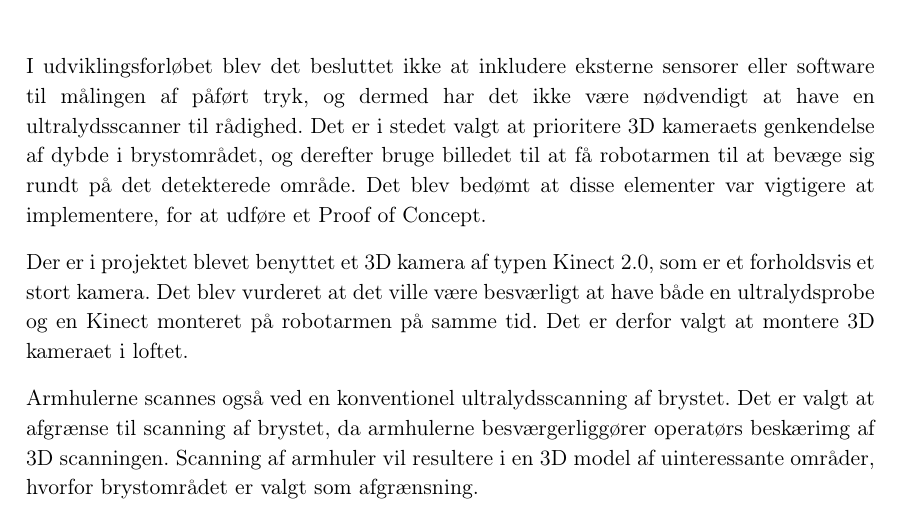
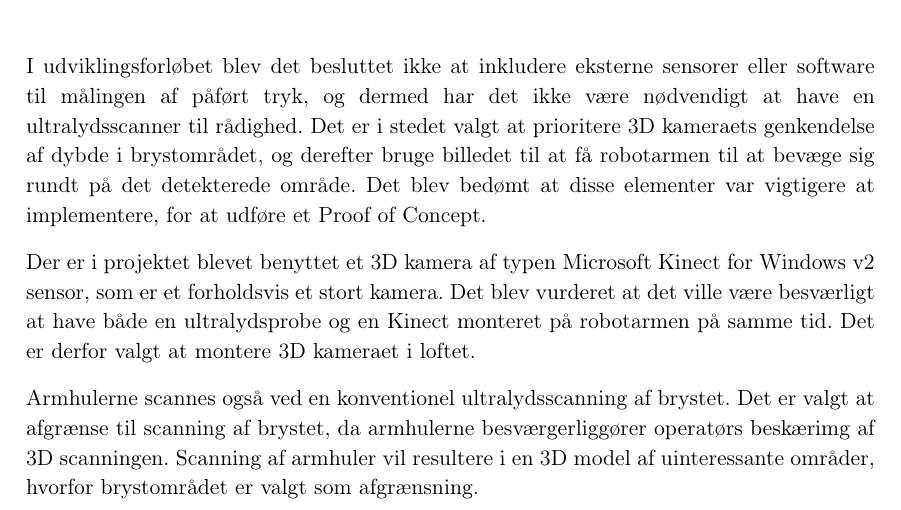
Before and after one commit to zeroregard/Automatic-Sonography, a LaTeX book (Rapportskrivning/LaTeX/Projektrapport.tex, which reads Rapportskrivning/LaTeX/rfiler/Afgransning.tex): part of page 16 of 51, cut so that both start at the same text. Compiled offline with pdfLaTeX.

Commit message:
Afgrænsning rettet

```diff
--- a/Rapportskrivning/LaTeX/rfiler/Afgransning.tex
+++ b/Rapportskrivning/LaTeX/rfiler/Afgransning.tex
@@ -3,6 +3,6 @@
 
 I udviklingsforløbet blev det besluttet ikke at inkludere eksterne sensorer eller software til målingen af påført tryk, og dermed har det ikke være nødvendigt at have en ultralydsscanner til rådighed. Det er i stedet valgt at prioritere 3D kameraets genkendelse af dybde i brystområdet, og derefter bruge billedet til at få robotarmen til at bevæge sig rundt på det detekterede område. Det blev bedømt at disse elementer var vigtigere at implementere, for at udføre et Proof of Concept.
 
-Der er i projektet blevet benyttet et 3D kamera af typen Kinect 2.0, som er et forholdsvis et stort kamera. Det blev vurderet at det ville være besværligt at have både en ultralydsprobe og en Kinect monteret på robotarmen på samme tid. Det er derfor valgt at montere 3D kameraet i loftet.
+Der er i projektet blevet benyttet et 3D kamera af typen Microsoft Kinect for Windows v2 sensor, som er et forholdsvis et stort kamera. Det blev vurderet at det ville være besværligt at have både en ultralydsprobe og en Kinect monteret på robotarmen på samme tid. Det er derfor valgt at montere 3D kameraet i loftet.
 
 Armhulerne scannes også ved en konventionel ultralydsscanning af brystet. Det er valgt at afgrænse til scanning af brystet, da armhulerne besværgerliggører operatørs beskærimg af 3D scanningen. Scanning af armhuler vil resultere i en 3D model af uinteressante områder, hvorfor brystområdet er valgt som afgrænsning.
```
